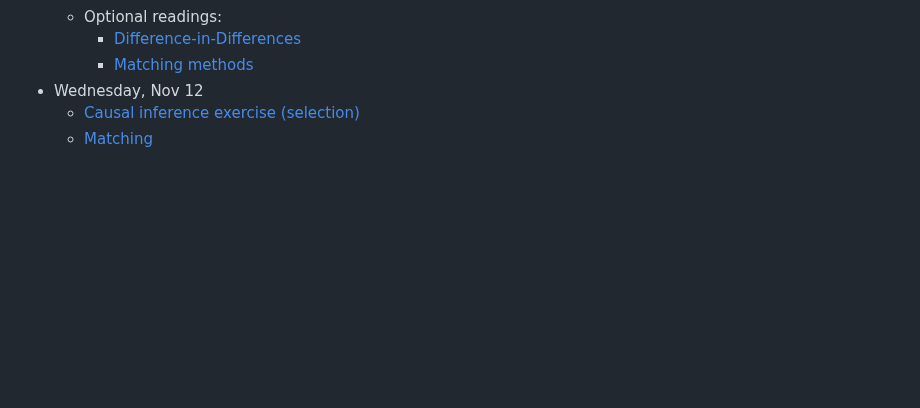
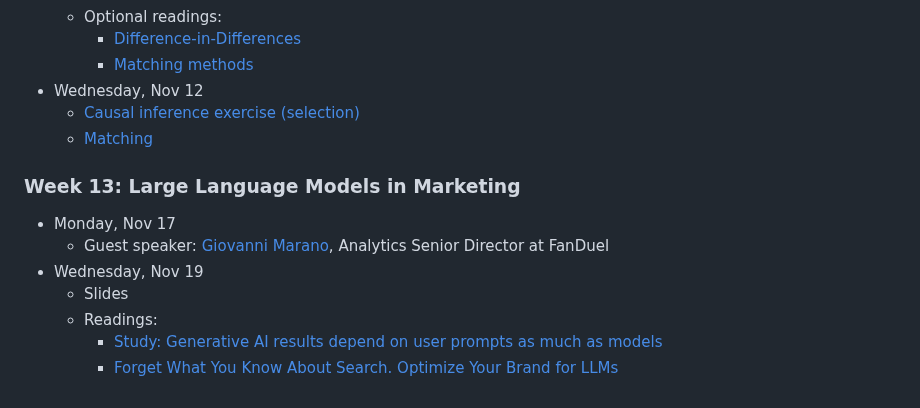
Before and after one commit to dadepro/mkt566, a Markdown page: README.md, the part around the change. Drawn GitHub-style; blank space fills up the shorter version.

Commit message:
Add Week 13 section on Large Language Models
Added content for Week 13 focusing on Large Language Models in Marketing.

```diff
--- a/README.md
+++ b/README.md
@@ -144,3 +144,12 @@ For more information about this course, please look at the **[syllabus](https://
 - Wednesday, Nov 12
   - [Causal inference exercise (selection)](https://github.com/dadepro/mkt566/blob/main/w12/exercise/exercise_causality_observational_student.R)
   - [Matching](https://github.com/dadepro/mkt566/blob/main/w12/exercise/exercise_matching_student.R)
+
+### Week 13: Large Language Models in Marketing
+- Monday, Nov 17
+  - Guest speaker: [Giovanni Marano](https://www.linkedin.com/in/giovanni-marano-aa070360/), Analytics Senior Director at FanDuel
+- Wednesday, Nov 19
+  - Slides
+  - Readings:
+    - [Study: Generative AI results depend on user prompts as much as models](https://mitsloan.mit.edu/ideas-made-to-matter/study-generative-ai-results-depend-user-prompts-much-models?utm_source=mitsloanlinkedin&utm_medium=social&utm_campaign=promptadapt)
+    - [Forget What You Know About Search. Optimize Your Brand for LLMs](https://hbr.org/2025/06/forget-what-you-know-about-seo-heres-how-to-optimize-your-brand-for-llms)
```
